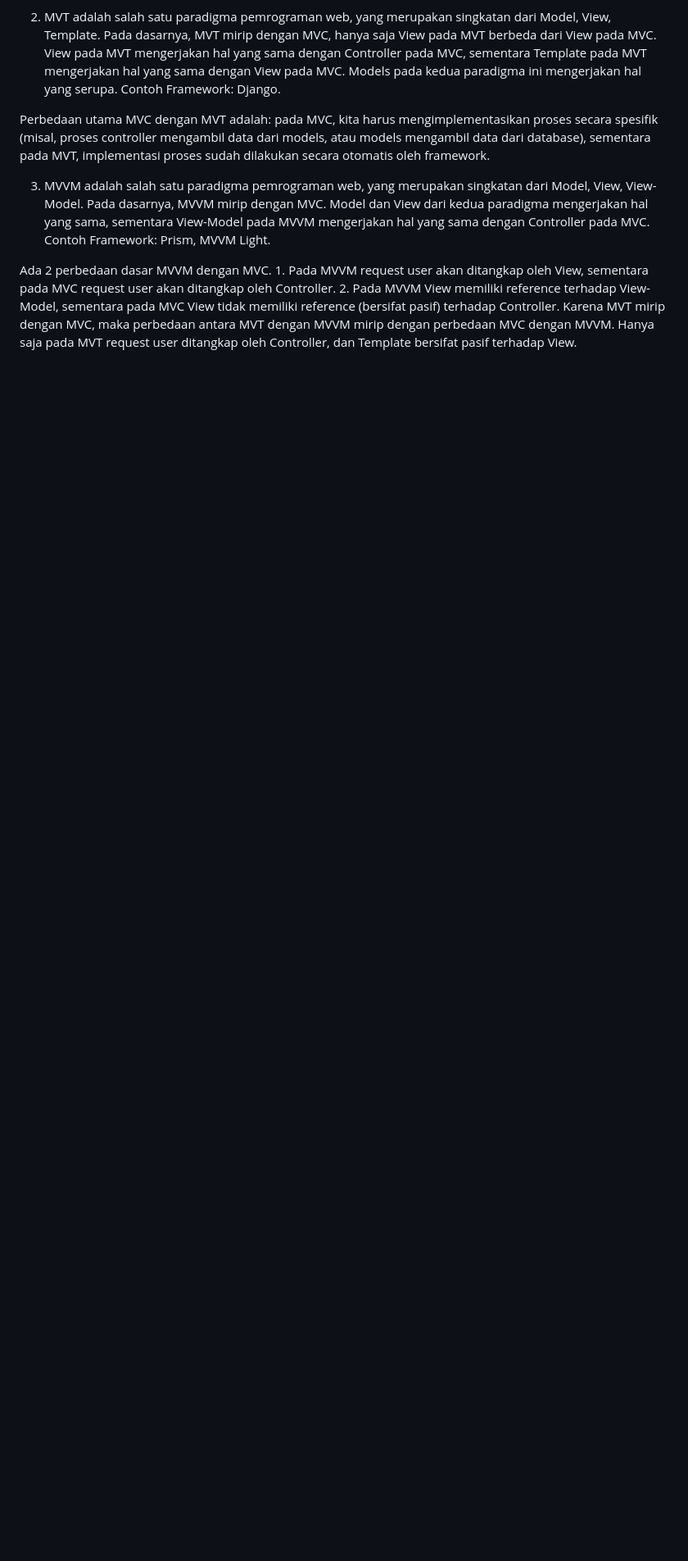
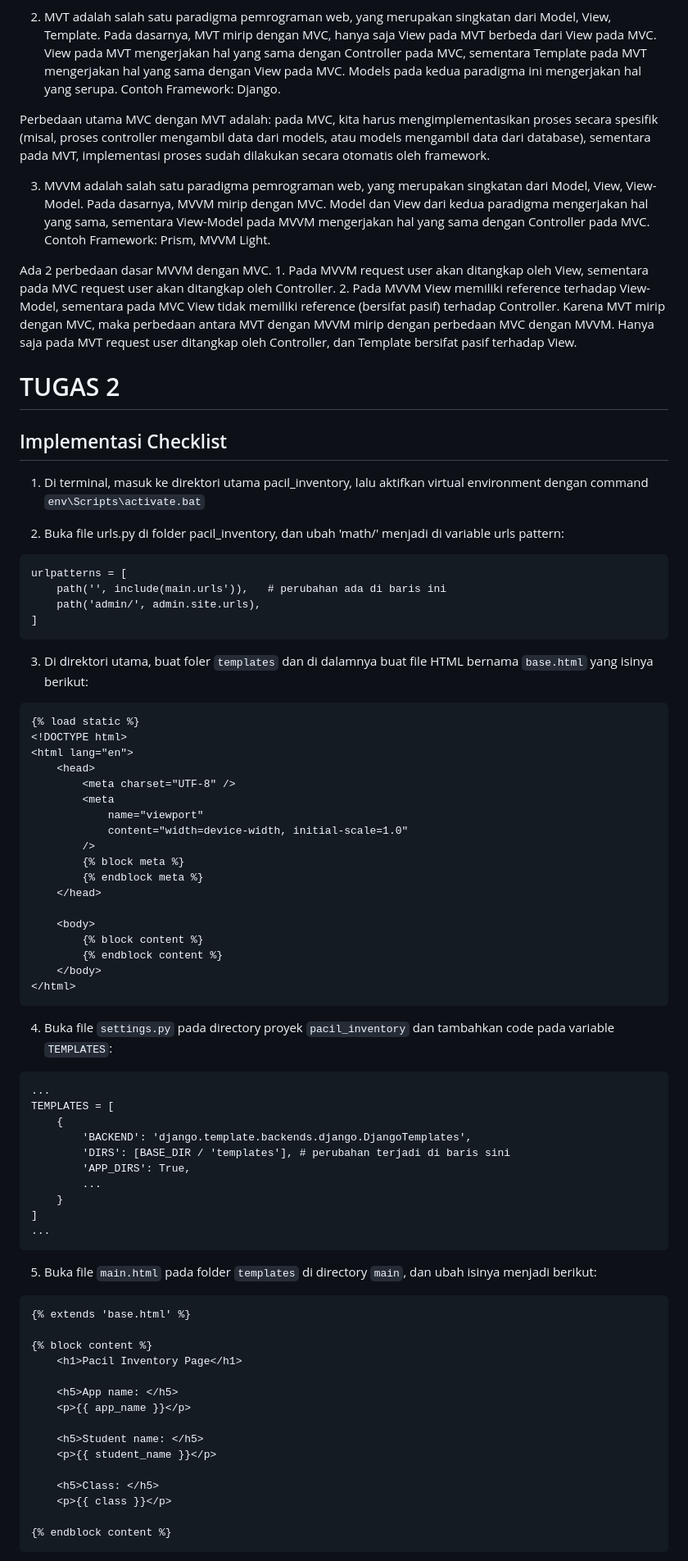
Before and after one commit to DaWanAnOnli/pacil_inventory, a Markdown page: README.md, the part around one of its changes. Shown at 82% size. Rendered like a GitHub page; blank space fills up the shorter version.

Commit message:
Start making README.md for Tugas 2

````diff
--- a/README.md
+++ b/README.md
@@ -148,3 +148,80 @@ Perbedaan utama MVC dengan MVT adalah: pada MVC, kita harus mengimplementasikan
 3) MVVM adalah salah satu paradigma pemrograman web, yang merupakan singkatan dari Model, View, View-Model. Pada dasarnya, MVVM mirip dengan MVC. Model dan View dari kedua paradigma mengerjakan hal yang sama, sementara View-Model pada MVVM mengerjakan hal yang sama dengan Controller pada MVC. Contoh Framework: Prism, MVVM Light.
 
 Ada 2 perbedaan dasar MVVM dengan MVC. 1. Pada MVVM request user akan ditangkap oleh View, sementara pada MVC request user akan ditangkap oleh Controller. 2. Pada MVVM View memiliki reference terhadap View-Model, sementara pada MVC View tidak memiliki reference (bersifat pasif) terhadap Controller. Karena MVT mirip dengan MVC, maka perbedaan antara MVT dengan MVVM mirip dengan perbedaan MVC dengan MVVM. Hanya saja pada MVT request user ditangkap oleh Controller, dan Template bersifat pasif terhadap View.
+
+
+
+ <h1>TUGAS 2</h1>
+
+
+<h2>Implementasi Checklist</h2>
+
+1) Di terminal, masuk ke direktori utama pacil_inventory, lalu aktifkan virtual environment dengan command ```env\Scripts\activate.bat```
+
+2) Buka file urls.py di folder pacil_inventory, dan ubah 'math/' menjadi di variable urls pattern:
+
+```
+urlpatterns = [
+    path('', include(main.urls')),   # perubahan ada di baris ini
+    path('admin/', admin.site.urls),
+]
+```
+
+3) Di direktori utama, buat foler ```templates``` dan di dalamnya buat file HTML bernama ```base.html``` yang isinya berikut:
+
+```
+{% load static %}
+<!DOCTYPE html>
+<html lang="en">
+    <head>
+        <meta charset="UTF-8" />
+        <meta
+            name="viewport"
+            content="width=device-width, initial-scale=1.0"
+        />
+        {% block meta %}
+        {% endblock meta %}
+    </head>
+
+    <body>
+        {% block content %}
+        {% endblock content %}
+    </body>
+</html>
+```
+
+4) Buka file ```settings.py``` pada directory proyek ```pacil_inventory``` dan tambahkan code pada variable ```TEMPLATES```:
+
+```
+...
+TEMPLATES = [
+    {
+        'BACKEND': 'django.template.backends.django.DjangoTemplates',
+        'DIRS': [BASE_DIR / 'templates'], # perubahan terjadi di baris sini
+        'APP_DIRS': True,
+        ...
+    }
+]
+...
+```
+
+5) Buka file ```main.html``` pada folder ```templates``` di directory ```main```, dan ubah isinya menjadi berikut:
+
+```
+{% extends 'base.html' %}
+
+{% block content %}
+    <h1>Pacil Inventory Page</h1>
+
+    <h5>App name: </h5>
+    <p>{{ app_name }}</p>
+
+    <h5>Student name: </h5>
+    <p>{{ student_name }}</p>
+
+    <h5>Class: </h5>
+    <p>{{ class }}</p>
+
+{% endblock content %}
+```
+
````
Also changed, not shown: other parts of README.md (+112 -0 lines).
